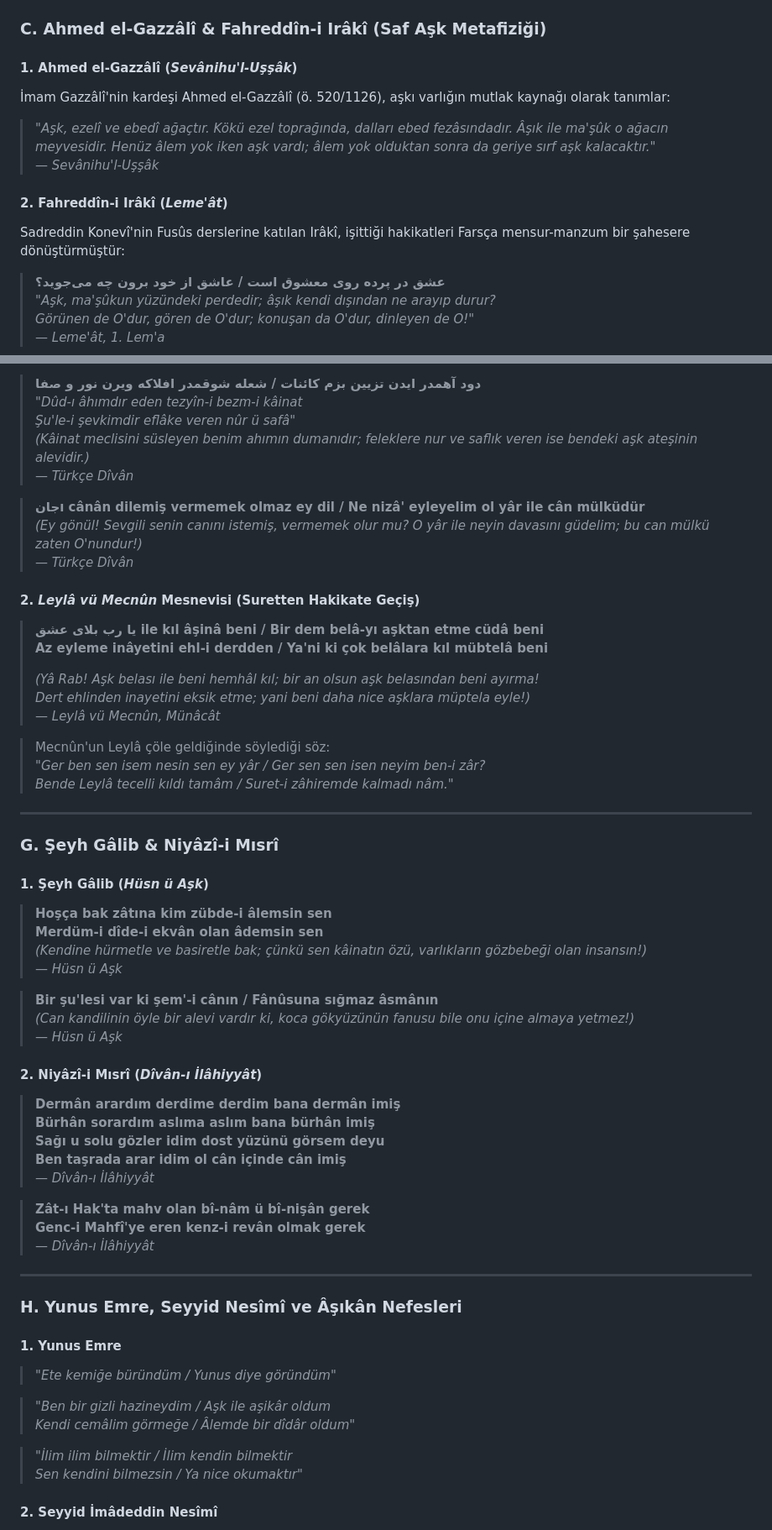
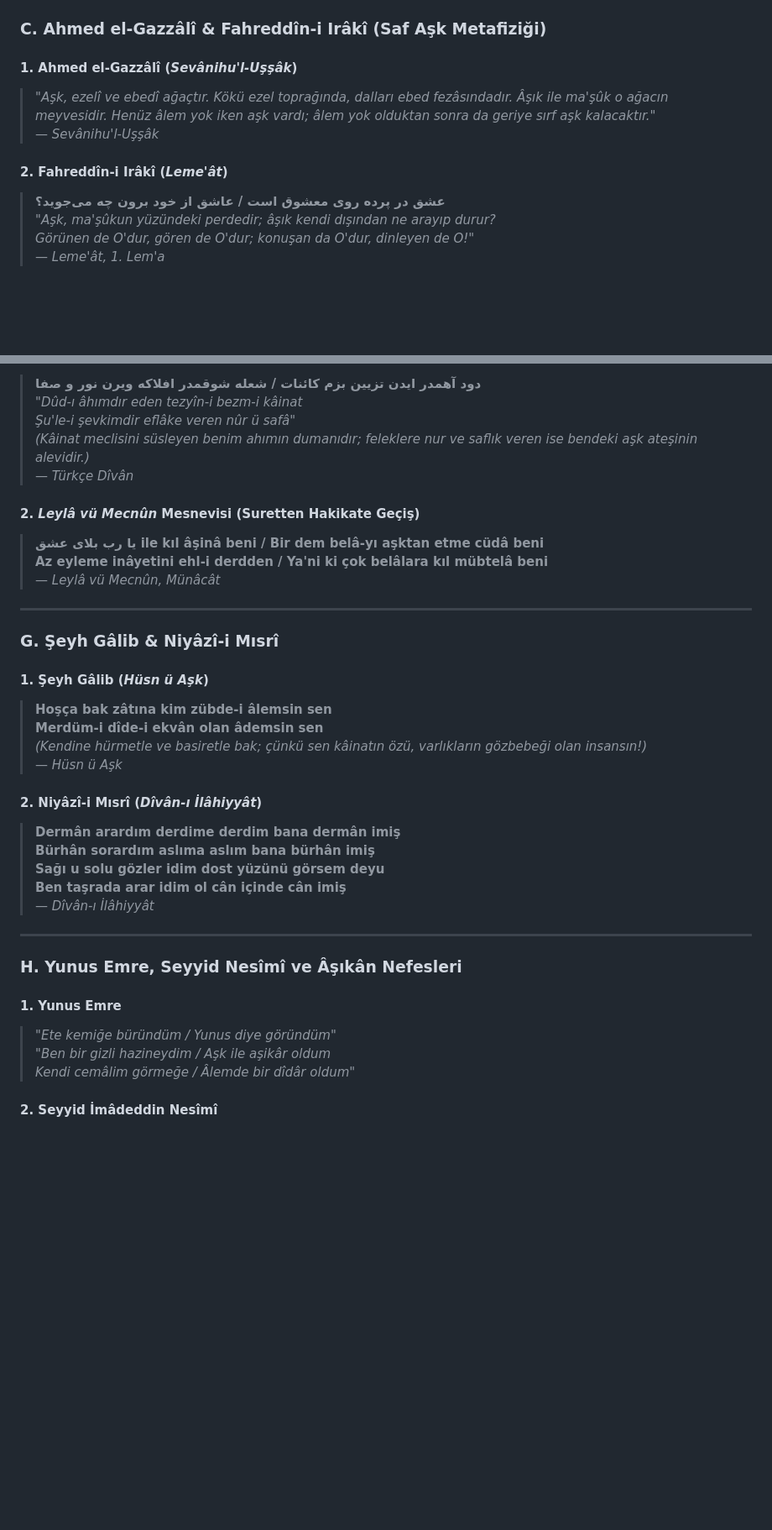
Before and after one commit to arch-yunus/kenz-i-mahfi, a Markdown page: README.md, 2 parts joined by grey strips. Shown: that part at 84% size. Rendered like a GitHub page; blank space fills up the shorter version.

```diff
--- a/README.md
+++ b/README.md
@@ -147,12 +166,10 @@ Varlık dairesi iki tamamlayıcı yaydan oluşur:
 ### C. Ahmed el-Gazzâlî & Fahreddîn-i Irâkî (Saf Aşk Metafiziği)
 
 #### 1. Ahmed el-Gazzâlî (*Sevânihu'l-Uşşâk*)
-İmam Gazzâlî'nin kardeşi Ahmed el-Gazzâlî (ö. 520/1126), aşkı varlığın mutlak kaynağı olarak tanımlar:
 > *"Aşk, ezelî ve ebedî ağaçtır. Kökü ezel toprağında, dalları ebed fezâsındadır. Âşık ile ma'şûk o ağacın meyvesidir. Henüz âlem yok iken aşk vardı; âlem yok olduktan sonra da geriye sırf aşk kalacaktır."*
 > — *Sevânihu'l-Uşşâk*
 
 #### 2. Fahreddîn-i Irâkî (*Leme'ât*)
-Sadreddin Konevî'nin Fusûs derslerine katılan Irâkî, işittiği hakikatleri Farsça mensur-manzum bir şahesere dönüştürmüştür:
 > **عشق در پرده روی معشوق است / عاشق از خود برون چه می‌جوید؟**
 > *"Aşk, ma'şûkun yüzündeki perdedir; âşık kendi dışından ne arayıp durur?*
 > *Görünen de O'dur, gören de O'dur; konuşan da O'dur, dinleyen de O!"*
@@ -231,21 +246,10 @@ Büyük Ekberî şârihi Molla Câmî (ö. 898/1492), *Levâyih* ve *Yûsuf u Z
 > *(Kâinat meclisini süsleyen benim ahımın dumanıdır; feleklere nur ve saflık veren ise bendeki aşk ateşinin alevidir.)*
 > — *Türkçe Dîvân*
 
-> **جانı cânân dilemiş vermemek olmaz ey dil / Ne nizâ' eyleyelim ol yâr ile cân mülküdür**
-> *(Ey gönül! Sevgili senin canını istemiş, vermemek olur mu? O yâr ile neyin davasını güdelim; bu can mülkü zaten O'nundur!)*
-> — *Türkçe Dîvân*
-
 #### 2. *Leylâ vü Mecnûn* Mesnevisi (Suretten Hakikate Geçiş)
 > **یا رب بلای عشق ile kıl âşinâ beni / Bir dem belâ-yı aşktan etme cüdâ beni**
 > **Az eyleme inâyetini ehl-i derdden / Ya'ni ki çok belâlara kıl mübtelâ beni**
->
-> *(Yâ Rab! Aşk belası ile beni hemhâl kıl; bir an olsun aşk belasından beni ayırma!*
-> *Dert ehlinden inayetini eksik etme; yani beni daha nice aşklara müptela eyle!)*
 > — *Leylâ vü Mecnûn, Münâcât*
-
-> Mecnûn'un Leylâ çöle geldiğinde söylediği söz:
-> *"Ger ben sen isem nesin sen ey yâr / Ger sen sen isen neyim ben-i zâr?*
-> *Bende Leylâ tecelli kıldı tamâm / Suret-i zâhiremde kalmadı nâm."*
 
 ---
 
@@ -257,19 +261,11 @@ Büyük Ekberî şârihi Molla Câmî (ö. 898/1492), *Levâyih* ve *Yûsuf u Z
 > *(Kendine hürmetle ve basiretle bak; çünkü sen kâinatın özü, varlıkların gözbebeği olan insansın!)*
 > — *Hüsn ü Aşk*
 
-> **Bir şu'lesi var ki şem'-i cânın / Fânûsuna sığmaz âsmânın**
-> *(Can kandilinin öyle bir alevi vardır ki, koca gökyüzünün fanusu bile onu içine almaya yetmez!)*
-> — *Hüsn ü Aşk*
-
 #### 2. Niyâzî-i Mısrî (*Dîvân-ı İlâhiyyât*)
 > **Dermân arardım derdime derdim bana dermân imiş
-> Bürhân sorardım aslıma aslım bana bürhân imiş**
-> **Sağı u solu gözler idim dost yüzünü görsem deyu
+> Bürhân sorardım aslıma aslım bana bürhân imiş
+> Sağı u solu gözler idim dost yüzünü görsem deyu
 > Ben taşrada arar idim ol cân içinde cân imiş**
-> — *Dîvân-ı İlâhiyyât*
-
-> **Zât-ı Hak'ta mahv olan bî-nâm ü bî-nişân gerek
-> Genc-i Mahfî'ye eren kenz-i revân olmak gerek**
 > — *Dîvân-ı İlâhiyyât*
 
 ---
@@ -278,12 +274,8 @@ Büyük Ekberî şârihi Molla Câmî (ö. 898/1492), *Levâyih* ve *Yûsuf u Z
 
 #### 1. Yunus Emre
 > *"Ete kemiğe büründüm / Yunus diye göründüm"*
-
 > *"Ben bir gizli hazineydim / Aşk ile aşikâr oldum
 > Kendi cemâlim görmeğe / Âlemde bir dîdâr oldum"*
-
-> *"İlim ilim bilmektir / İlim kendin bilmektir
-> Sen kendini bilmezsin / Ya nice okumaktır"*
 
 #### 2. Seyyid İmâdeddin Nesîmî
 > **منده صغار ایکی جهان من بو جهانه صغمازم / گوهر لامکان منم کون و مکانه صغمازم**
```
Also changed, not shown: other parts of README.md (+51 -22 lines), assets/images/01_kenz_header_banner.jpg (added), assets/images/02_meratib_vucud_banner.jpg (added), assets/images/03_klasik_metinler_banner.jpg (added), assets/images/04_karsilastirmali_felsefe_banner.jpg (added), assets/images/05_edebi_yansimalar_banner.jpg (added).
